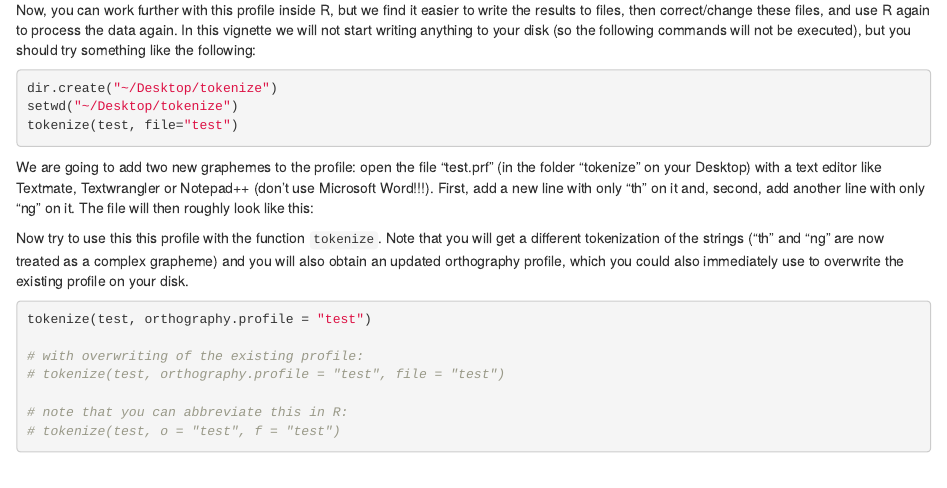
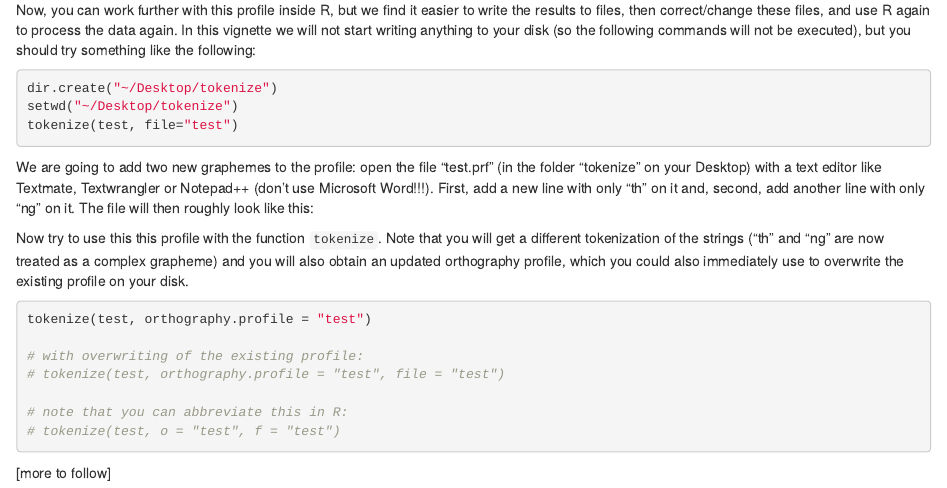
Before and after one commit to cysouw/qlcTokenize, an R Markdown document (vignettes/tokenize.Rmd): the page in a window 1100 px wide, from 2220 px down. Rendered offline with R 4.5, knitr and Pandoc, with nearby package versions; the code chunks are not run, so their results and figures are left out.

Commit message:
vignette is now useful

````diff
--- a/vignettes/tokenize.Rmd
+++ b/vignettes/tokenize.Rmd
@@ -132,3 +132,5 @@ tokenize(test, orthography.profile = "test")
 ```{r, echo = FALSE}
 tokenize(test, orthography.profile = tmp)
 ```
+
+[more to follow]
````
